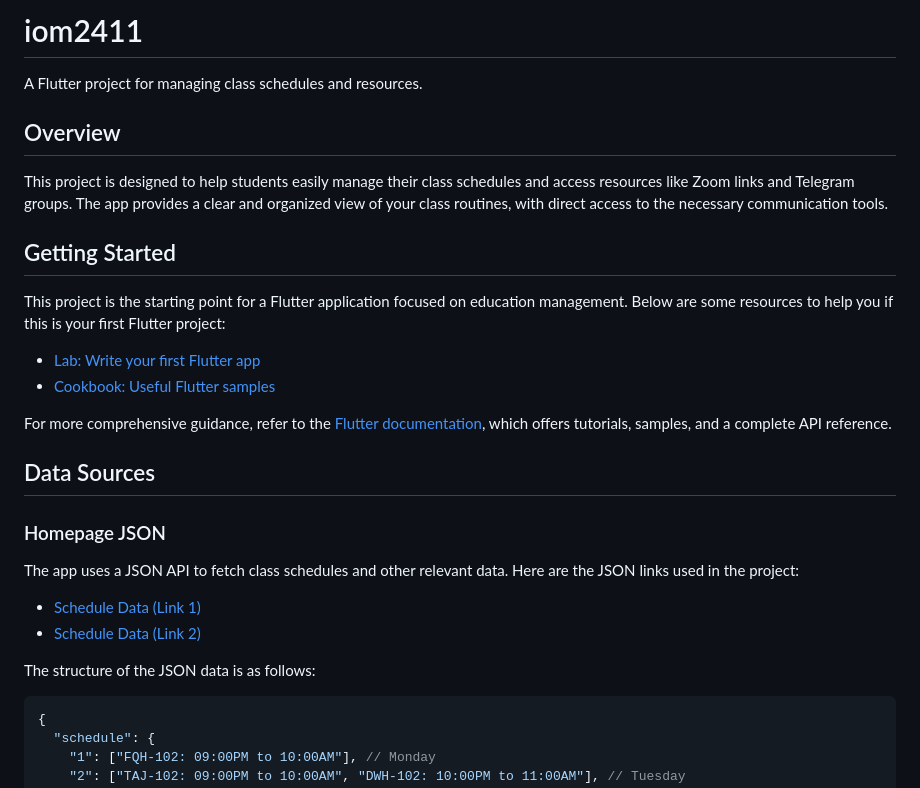
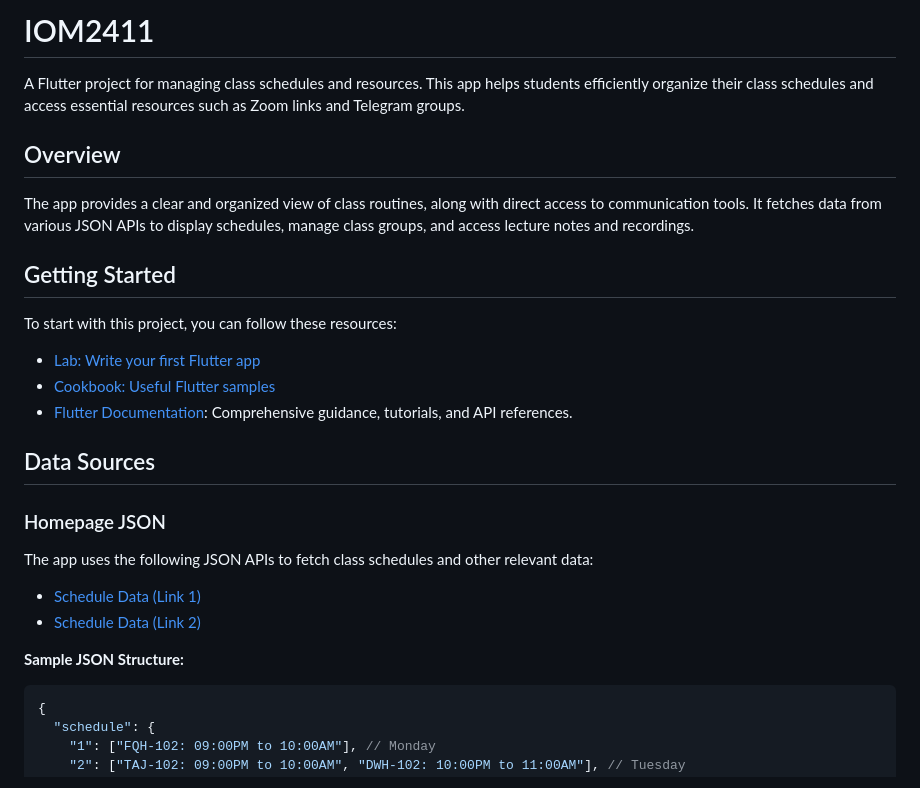
Before and after one commit to mdsiamulislam/IOMStudentApp, a Markdown page: README.md, the part around the change printed below. Rendered like a GitHub page.

````diff
--- a/README.md
+++ b/README.md
@@ -1,30 +1,29 @@
-# iom2411
+# IOM2411
 
-A Flutter project for managing class schedules and resources.
+A Flutter project for managing class schedules and resources. This app helps students efficiently organize their class schedules and access essential resources such as Zoom links and Telegram groups.
 
 ## Overview
 
-This project is designed to help students easily manage their class schedules and access resources like Zoom links and Telegram groups. The app provides a clear and organized view of your class routines, with direct access to the necessary communication tools.
+The app provides a clear and organized view of class routines, along with direct access to communication tools. It fetches data from various JSON APIs to display schedules, manage class groups, and access lecture notes and recordings.
 
 ## Getting Started
 
-This project is the starting point for a Flutter application focused on education management. Below are some resources to help you if this is your first Flutter project:
+To start with this project, you can follow these resources:
 
 - [Lab: Write your first Flutter app](https://docs.flutter.dev/get-started/codelab)
 - [Cookbook: Useful Flutter samples](https://docs.flutter.dev/cookbook)
-
-For more comprehensive guidance, refer to the [Flutter documentation](https://docs.flutter.dev/), which offers tutorials, samples, and a complete API reference.
+- [Flutter Documentation](https://docs.flutter.dev/): Comprehensive guidance, tutorials, and API references.
 
 ## Data Sources
 
 ### Homepage JSON
 
-The app uses a JSON API to fetch class schedules and other relevant data. Here are the JSON links used in the project:
+The app uses the following JSON APIs to fetch class schedules and other relevant data:
 
 - [Schedule Data (Link 1)](https://json.link/Th2iPxT1QO)
 - [Schedule Data (Link 2)](https://json.link/oJAzmxf0Pv.json)
 
-The structure of the JSON data is as follows:
+**Sample JSON Structure:**
 
 ```json
 {
````
Also changed, not shown: other parts of README.md (+62 -20 lines).
